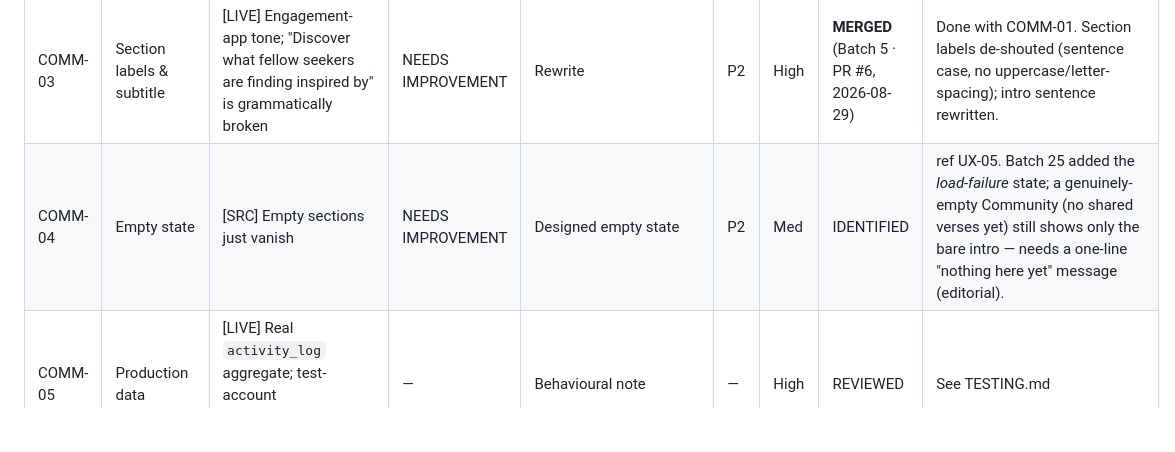
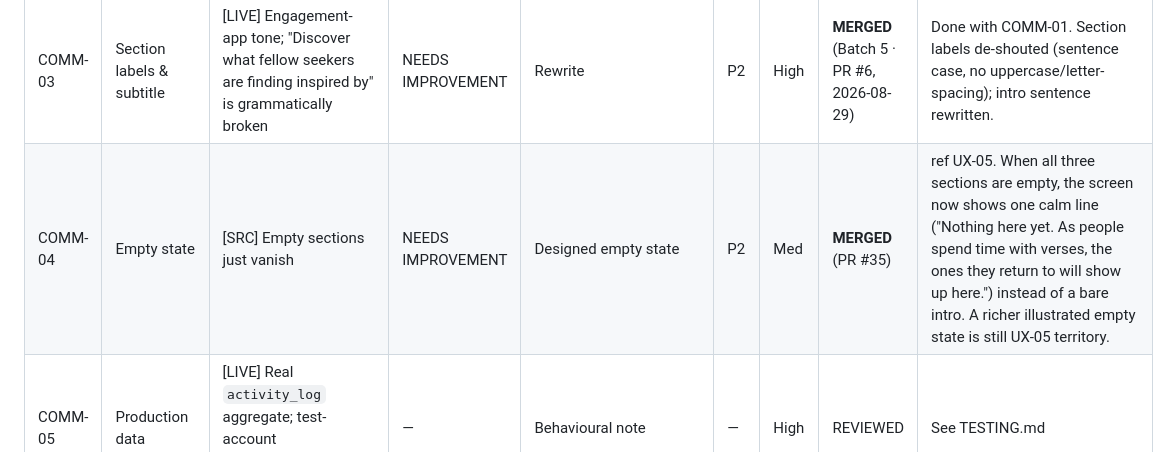
Before and after one commit to thegoldfinger786/mangalam-app, a Markdown page: docs/UX_TRACKER.md, the part around the change. GitHub-like rendering; blank space fills up the shorter version.

Commit message:
tracker: COMM-04 merged (PR #35)
Co-Authored-By: Claude Sonnet 5 <noreply@anthropic.com>

```diff
--- a/docs/UX_TRACKER.md
+++ b/docs/UX_TRACKER.md
@@ -135,7 +135,7 @@ _Last updated: 2026-08-30 (CONTENT-01 **DONE** — Gita titles generated + verif
 | COMM-01 | Competitive framing | [SRC+LIVE] Gold trophy #1, silver/bronze medals, "#1"–"#5", "TRENDING NOW / MOST INSPIRED / TOP SAVED" | NEEDS CHANGE | Reframe: no ranks/medals/"trending"; "what others found meaningful" | P1 | High | **MERGED** (Batch 5 · PR #6, 2026-08-29) | ref UX-09, POS-05. `CommunityWisdomScreen.tsx`: rank badge / trophy / medal / #N / medal-tinted borders all removed. Sections relabelled "Others are listening to / sharing / keeping" with neutral icons; intro line "A quiet look at the verses others are finding meaningful." (also fixes COMM-03's broken sentence). Rows are still ordered by engagement but carry no rank chrome. Verified on the running app. |
 | COMM-02 | Rows convey nothing | [LIVE] Every row is "Bhagavad Gita / Chapter 2, Verse 4" — no title, no snippet, no reason | NEEDS IMPROVEMENT | Show title + one-line why | P1 | High | **MERGED** (PRs #31, #34) | `fetchTopContent` merges the language-specific `verse_content.title`; each row shows the book tag ("BHAGAVAD GITA · CHAPTER 2, VERSE 4") plus the human verse title beneath it, and the previously-broken "open" tap is fixed (book_id resolved from slug). Titles generated in CONTENT-01 pt.3. Verified on the running app. (A one-line "why this verse" reason beyond the title would be an editorial add — not built.) |
 | COMM-03 | Section labels & subtitle | [LIVE] Engagement-app tone; "Discover what fellow seekers are finding inspired by" is grammatically broken | NEEDS IMPROVEMENT | Rewrite | P2 | High | **MERGED** (Batch 5 · PR #6, 2026-08-29) | Done with COMM-01. Section labels de-shouted (sentence case, no uppercase/letter-spacing); intro sentence rewritten. |
-| COMM-04 | Empty state | [SRC] Empty sections just vanish | NEEDS IMPROVEMENT | Designed empty state | P2 | Med | IDENTIFIED | ref UX-05. Batch 25 added the *load-failure* state; a genuinely-empty Community (no shared verses yet) still shows only the bare intro — needs a one-line "nothing here yet" message (editorial). |
+| COMM-04 | Empty state | [SRC] Empty sections just vanish | NEEDS IMPROVEMENT | Designed empty state | P2 | Med | **MERGED** (PR #35) | ref UX-05. When all three sections are empty, the screen now shows one calm line ("Nothing here yet. As people spend time with verses, the ones they return to will show up here.") instead of a bare intro. A richer illustrated empty state is still UX-05 territory. |
 | COMM-05 | Production data | [LIVE] Real `activity_log` aggregate; test-account listen/share/bookmark feeds public rankings | — | Behavioural note | — | High | REVIEWED | See TESTING.md |
 
 ### Book Dashboard — `BookDashboardScreen`
```
